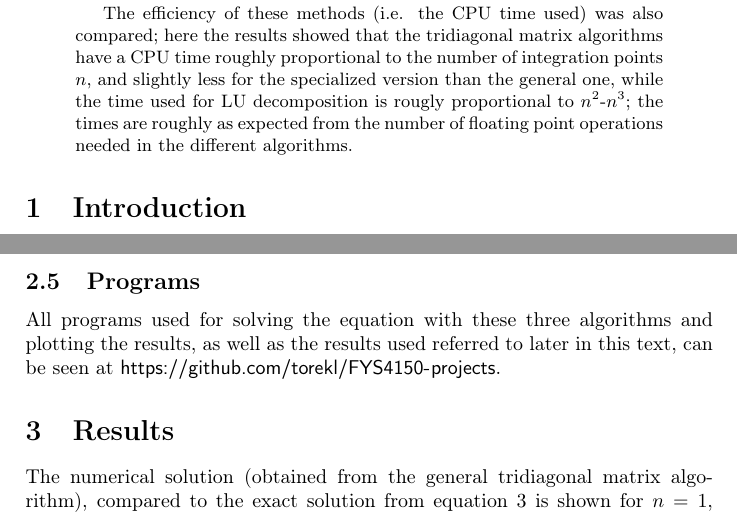
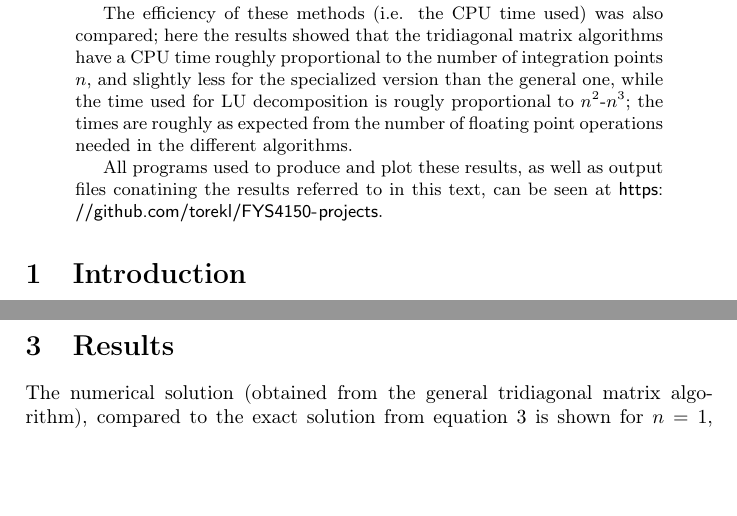
Before and after one commit to torekl/FYS4150-projects, a LaTeX paper (Project1/FYS4150_project1_torekl.tex): two parts of pages 1 and 6 of 9, joined at a grey line, cut so that both start at the same text, the shorter picture padded with empty space. Compiled offline with pdfLaTeX.

Commit message:
Moved github link to abstract

```diff
--- a/Project1/FYS4150_project1_torekl.tex
+++ b/Project1/FYS4150_project1_torekl.tex
@@ -38,7 +38,8 @@
 \maketitle
 \begin{abstract}
   This project explores three different linear algebra-based algorithms for solving Poisson's equation in one dimension: One using LU decomposition and two which use the fact that the matrix equations in question contain tridiagonal matrices. Of the latter, one is a general algorithm which may be used to solve matrix equations with any tridiagonal matrix, while the other is specialized to the particular matrix which arises in this problem. A second-order approximation for the second derivative was used, meaning that the relative error in the results should be proportional to $h^2$ where $h$ is the step size. The results show that this is indeed the case for all algorithms, for relatively large $h$; for a number of grid points $n>10^6$ the step size becomes so small that round-off errors become significant. This effect was lessened somewhat for the specialized tridiagonal algorithm as some values were calculated from a closed-form expression here, instead of using repeated floating point operations as in the other methods. \par
-  The efficiency of these methods (i.e. the CPU time used) was also compared; here the results showed that the tridiagonal matrix algorithms have a CPU time roughly proportional to the number of integration points $n$, and slightly less for the specialized version than the general one, while the time used for LU decomposition is rougly proportional to $n^2$-$n^3$; the times are roughly as expected from the number of floating point operations needed in the different algorithms.
+  The efficiency of these methods (i.e. the CPU time used) was also compared; here the results showed that the tridiagonal matrix algorithms have a CPU time roughly proportional to the number of integration points $n$, and slightly less for the specialized version than the general one, while the time used for LU decomposition is rougly proportional to $n^2$-$n^3$; the times are roughly as expected from the number of floating point operations needed in the different algorithms. \par
+  All programs used to produce and plot these results, as well as output files conatining the results referred to in this text, can be seen at \url{https://github.com/torekl/FYS4150-projects}.
 \end{abstract}
 \section{Introduction}
 Poisson's equation, given in general as
@@ -177,8 +178,6 @@ In LU decomposition, the matrix $A$ is written as a product of a lower and an up
 \end{align}
 This decomposition is possible if $A$ is non-singular, i.e. $\text{det}\left(A\right) \neq 0$. When this decomposition is obtained the matrix equation $A\vec{u} = \vec{g}$ can be solved in two steps (which are easier to solve than the original one due to the shape of the $L$ and $U$ matrices): First by solving $L\vec{y} = \vec{g}$ for $\vec{y}$, then solving $U\vec{u} = \vec{y}$ \cite{lecturenotes}. I used this method in C++ (using the library Armadillo\cite{armadillo1}\cite{armadillo2} for LU decomposition and solving the equations) for $n=10, \dots, 10^4$ (higher powers of 10 are not possible; $n=10^5$ would require $10^{10}$ numbers to be stored, i.e. roughly $80\text{GB}$ of memory), and compared the CPU time with the previous algorithms.\par
 The algorithm for obtaining the LU decomposition of a matrix requires $\sim n^3$ floating point operations, and solving a matrix equation with an LU decomposed matrix requires $\sim n^2$ such operations\cite{lecturenotes}. Thus the CPU time used for this algorithm should roughly be proportional to $n^3$.
-\subsection{Programs}
-All programs used for solving the equation with these three algorithms and plotting the results, as well as the results used referred to later in this text, can be seen at \url{https://github.com/torekl/FYS4150-projects}.
 \section{Results}
 The numerical solution (obtained from the general tridiagonal matrix algorithm), compared to the exact solution from equation \ref{eq:u_exact} is shown for $n=1$, $n=10$ and $n=1000$ in figure \ref{fig:general_plot}. The CPU time used and the maximum relative error (i.e. the maximum value of $\norm{\left(u^*_i-u_i\right)/u_i}$ where $\vec{u}^*$ and $\vec{u}$ are the numerical and the exact solutions, respectively) in the different solution methods for different values of $n$ is shown in table \ref{tab:mainresults}. The results here are largely as expected; even for relatively small $n$ the errors are quite small for all three methods, meaning that they are all able to reproduce the known solution rather effectively (already for $n=100$ it is hard to separate the numerical solution from the exact one in figure \ref{fig:general_plot}). \par
 Furthermore, the CPU time of both tridiagonal solvers are roughly proportional to $n$, while for the LU solver it is proportional to somewhere between $n^2$ and $n^3$ for larger n; this is not the case for $n=10$, probably due to some "minimum time" to run the different functions; due to the relatively small size of this matrix it is likely that the run-time cannot be reduced much more. This is likely also the reason why the CPU time still does not increase as quickly as one would expect for $\sim n^3$ floating point operations even for large $n$. One can also see a general trend indicating that the specialized version of the tridiagonal algorithm is somewhat faster than the general one, but not quite twice as fast, as I discussed previously. \par
```
Also changed, not shown: Project1/FYS4150_project1_torekl.pdf.
